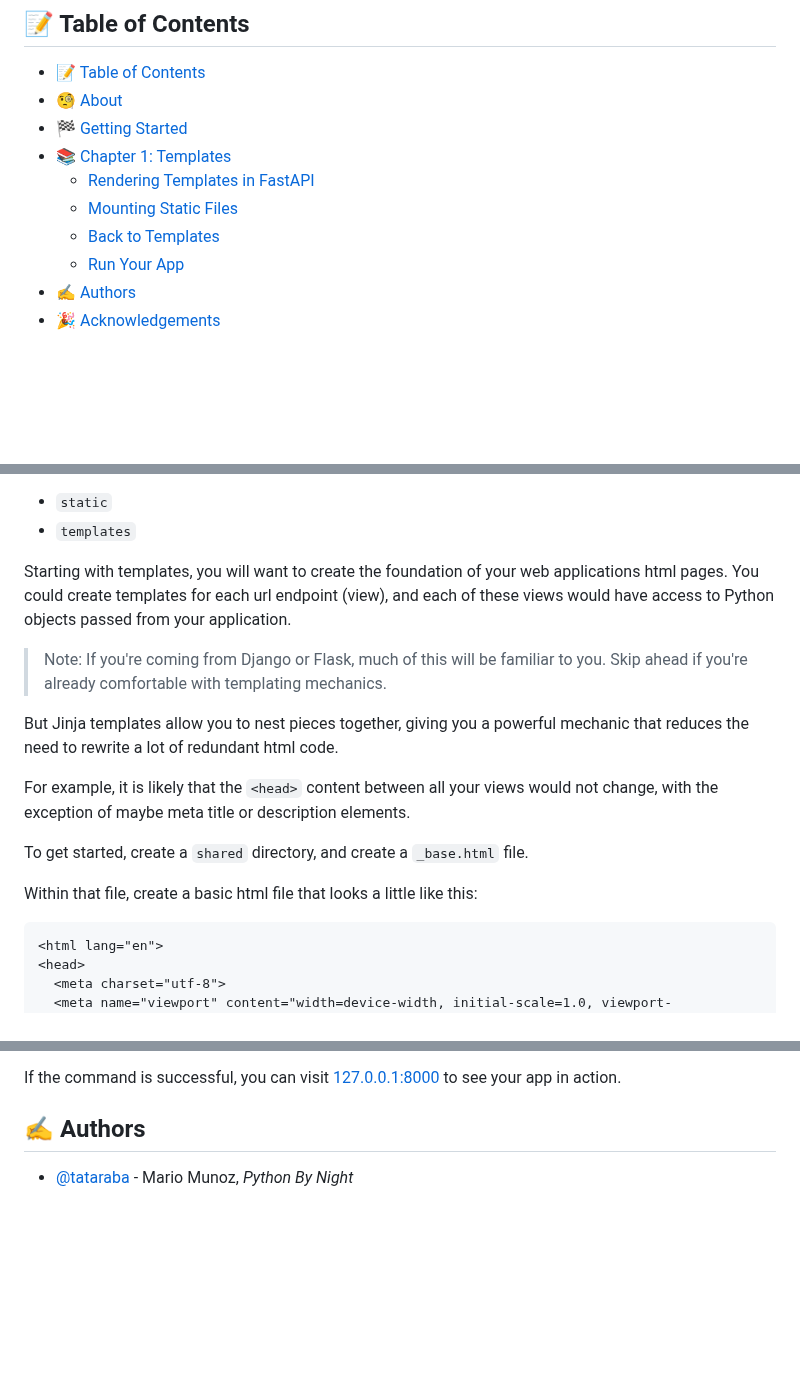
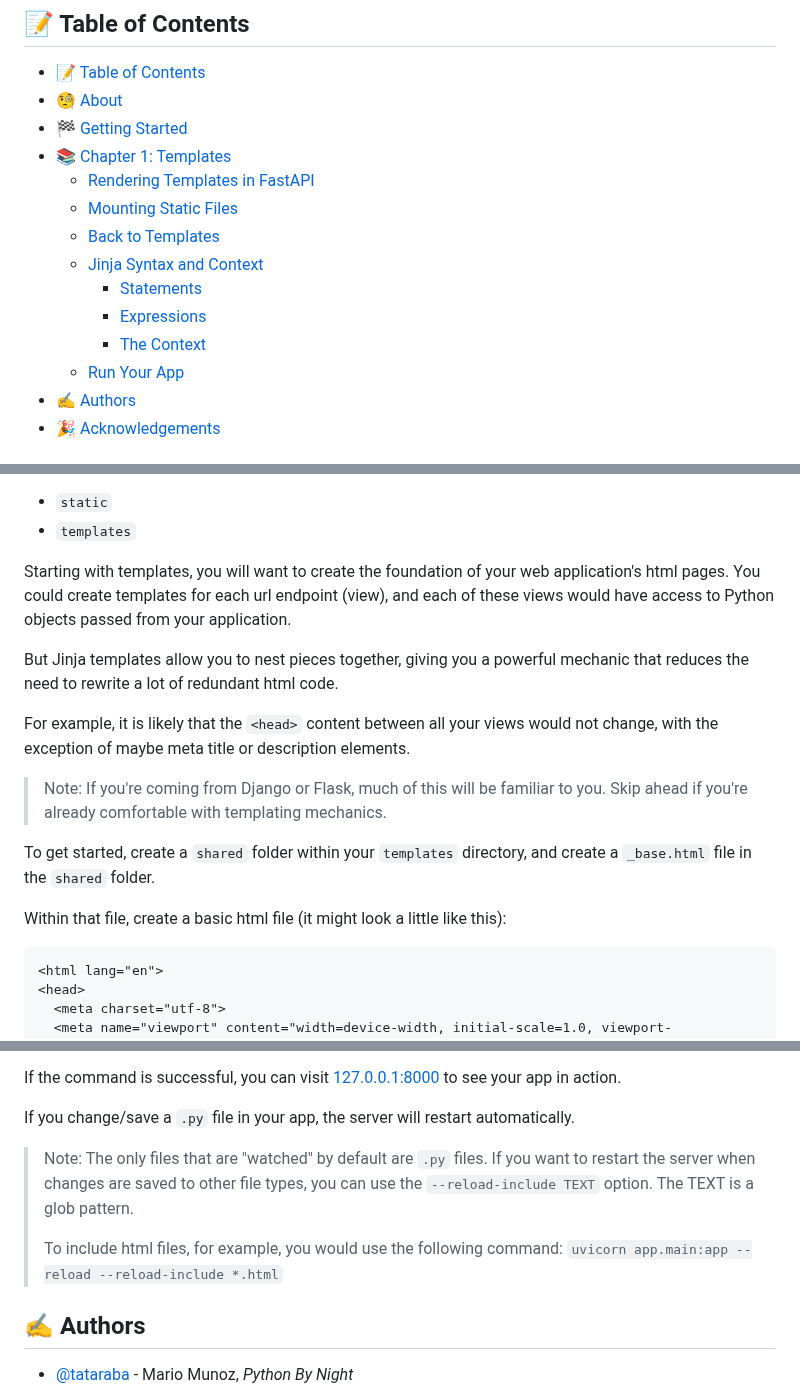
Before and after one commit to tataraba/simplesite, a Markdown page: README.md, 3 parts joined by grey strips. Drawn GitHub-style; blank space fills up the shorter version.

````diff
--- a/README.md
+++ b/README.md
@@ -30,6 +30,10 @@
   - [Rendering Templates in FastAPI](#rendering-templates-in-fastapi)
   - [Mounting Static Files](#mounting-static-files)
   - [Back to Templates](#back-to-templates)
+  - [Jinja Syntax and Context](#jinja-syntax-and-context)
+    - [Statements](#statements)
+    - [Expressions](#expressions)
+    - [The Context](#the-context)
   - [Run Your App](#run-your-app)
 - [✍️ Authors ](#️-authors-)
 - [🎉 Acknowledgements ](#-acknowledgements-)
@@ -59,17 +63,17 @@ Create two new directories within your `app`.
 - `static`
 - `templates`
 
-Starting with templates, you will want to create the foundation of your web applications html pages. You could create templates for each url endpoint (view), and each of these views would have access to Python objects passed from your application.
-
-> Note: If you're coming from Django or Flask, much of this will be familiar to you. Skip ahead if you're already comfortable with templating mechanics.
+Starting with templates, you will want to create the foundation of your web application's html pages. You could create templates for each url endpoint (view), and each of these views would have access to Python objects passed from your application.
 
 But Jinja templates allow you to nest pieces together, giving you a powerful mechanic that reduces the need to rewrite a lot of redundant html code.
 
 For example, it is likely that the `<head>` content between all your views would not change, with the exception of maybe meta title or description elements.
 
-To get started, create a `shared` directory, and create a `_base.html` file.
+> Note: If you're coming from Django or Flask, much of this will be familiar to you. Skip ahead if you're already comfortable with templating mechanics.
 
-Within that file, create a basic html file that looks a little like this:
+To get started, create a `shared` folder within your `templates` directory, and create a `_base.html` file in the `shared` folder.
+
+Within that file, create a basic html file (it might look a little like this):
 
 ```
 <html lang="en">
@@ -190,5 +248,13 @@ The `--reload` option restarts the server every time a change is made to a `.py`
 
 If the command is successful, you can visit [127.0.0.1:8000](http://127.0.0.1:8000) to see your app in action.
+
+If you change/save a `.py` file in your app, the server will restart automatically.
+
+> Note: The only files that are "watched" by default are `.py` files. If you want to restart the server when changes are saved to other file types, you can use the `--reload-include TEXT` option. The TEXT is a glob pattern.
+>
+> To include html files, for example, you would use the following command: `uvicorn app.main:app --reload --reload-include *.html`
+
+
 
 
 
````
Also changed, not shown: other parts of README.md (+58 -4 lines).
